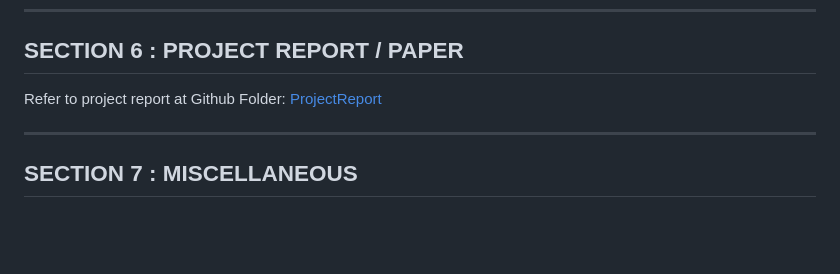
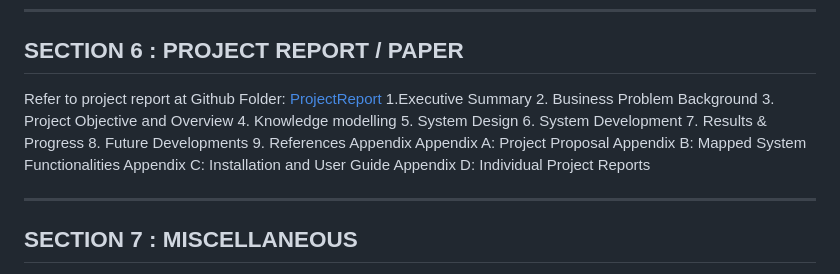
Before and after one commit to iss-senteament/stock-sentiment-analysis, a Markdown page: README.md, the part around the change printed below. Drawn GitHub-style; blank space fills up the shorter version.

```diff
--- a/README.md
+++ b/README.md
@@ -41,6 +41,21 @@ Please refer to [[user guide]](https://github.com/iss-senteament/stock-sentimen
 ## SECTION 6 : PROJECT REPORT / PAPER
 
 Refer to project report at Github Folder: [ProjectReport](https://www.google.com)
+1.Executive Summary
+2. Business Problem Background
+3. Project Objective and Overview
+4. Knowledge modelling
+5. System Design
+6. System Development
+7. Results & Progress
+8. Future Developments
+9. References
+Appendix
+Appendix A: Project Proposal
+Appendix B: Mapped System Functionalities
+Appendix C: Installation and User Guide
+Appendix D: Individual Project Reports
+
 
 ---
 
```
Also changed, not shown: other parts of README.md (+1 -1 lines).
